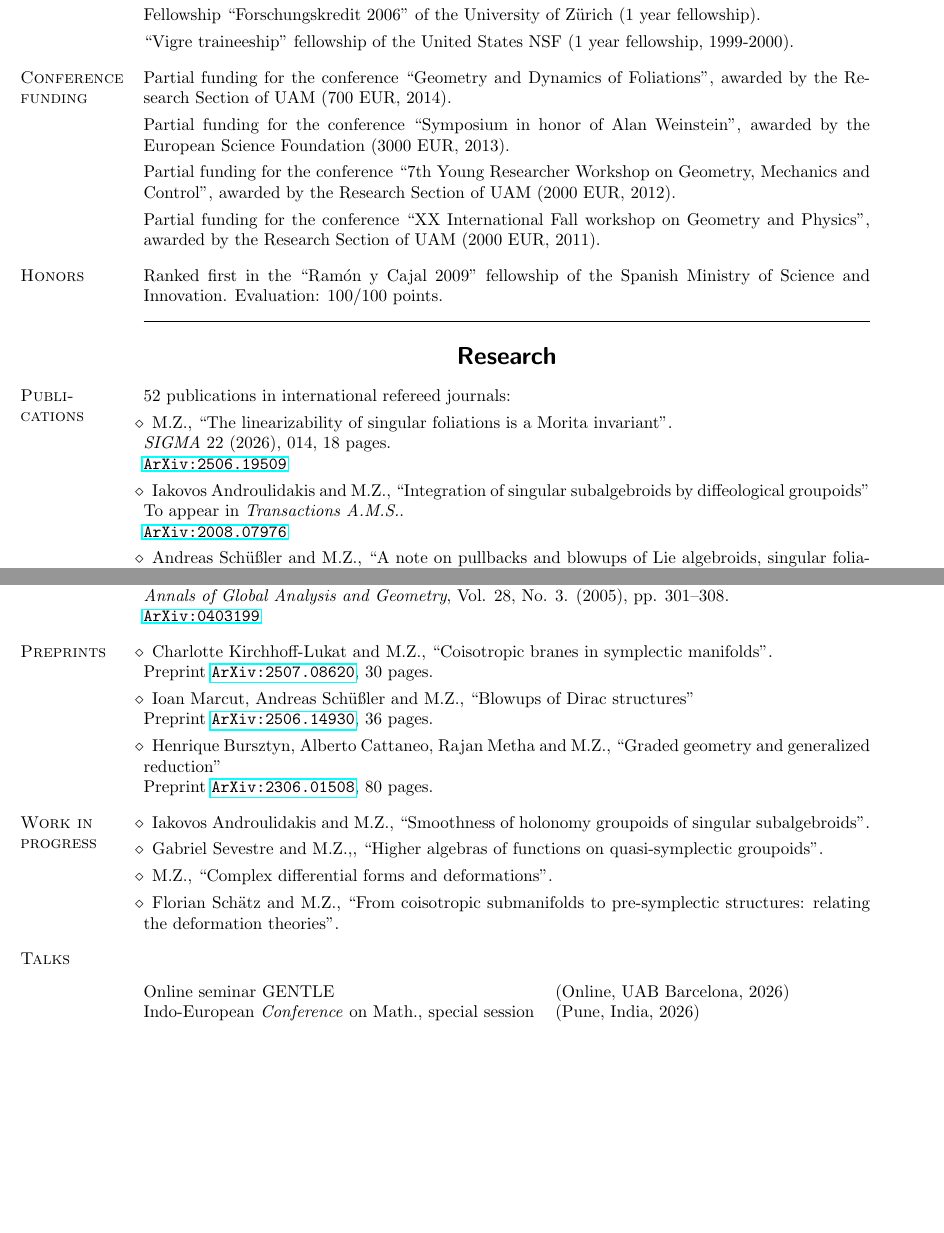
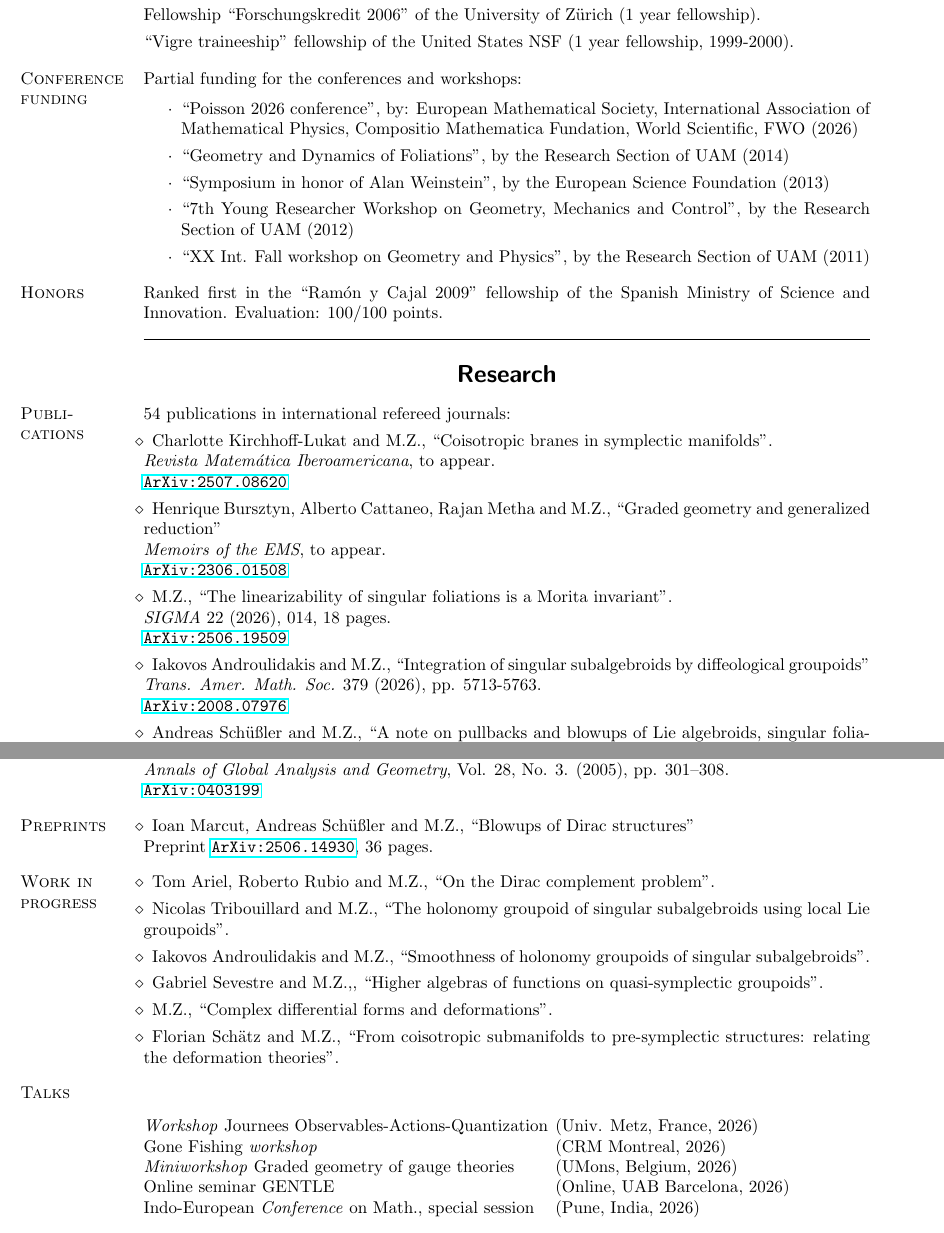
Before and after one commit to MarcoZambonMath/marcozambonmath.github.io, a LaTeX CV (cvnew.tex): two parts of pages 3 and 7 of 18, joined at a grey line, cut so that both start at the same text, the shorter picture padded with empty space. The pictures show the PDF file cvnew.pdf that the author committed with the source.

Commit message:
Add files via upload

```diff
--- a/cvnew.tex
+++ b/cvnew.tex
@@ -305,14 +305,30 @@ Fellowship ``Forschungskredit 2006''  of
 
 \begin{category}{Conference funding}
 
-\citemnobullet Partial funding for the conference ``Geometry and Dynamics of Foliations'', awarded by the Research Section of UAM (700 EUR, 2014).
-
-\citemnobullet Partial funding for the conference ``Symposium in honor of Alan Weinstein'', awarded by the European Science Foundation  (3000 EUR, 2013).
-
-\citemnobullet Partial funding for the conference ``7th
-Young Researcher Workshop on Geometry, Mechanics and Control'', awarded by the Research Section of UAM (2000 EUR, 2012).
-
-\citemnobullet Partial funding for the conference ``XX International Fall workshop on Geometry and Physics'', awarded by the Research Section of UAM (2000 EUR, 2011).
+\citemnobullet Partial funding for the conferences and workshops:
+
+
+ \begin{itemize}
+
+ \item  ``Poisson 2026 conference'', by: European Mathematical Society, International Association of Mathematical Physics, Compositio Mathematica Fundation,
+%Elsevier
+World Scientific, FWO (2026)
+
+\item ``Geometry and Dynamics of Foliations'',   by the Research Section of UAM (2014)
+%700 EUR,
+
+\item ``Symposium in honor of Alan Weinstein'',   by the European Science Foundation  (2013)
+%3000 EUR,
+
+\item ``7th
+Young Researcher Workshop on Geometry, Mechanics and Control'',  by the Research Section of UAM (2012)
+%2000 EUR,
+
+\item ``XX Int. Fall workshop on Geometry and Physics'', by the Research Section of UAM (2011)
+%2000 EUR,
+\end{itemize}
+
+
 \end{category}
 
 \begin{category}{Honors}
@@ -328,7 +344,20 @@ Young Researcher Workshop on Geometry, Mechanics and Control'', awarded by the R
 
 \center{\section*{\textsf{Research}}}
 \begin{category}{Publi\-cations}
-\citemnobullet 52 publications in international refereed journals:
+\citemnobullet 54 publications in international refereed journals:
+
+\citembullet Charlotte Kirchhoff-Lukat and M.Z., ``Coisotropic branes in symplectic manifolds''.\\
+\emph{Revista Matem\'atica Iberoamericana},  to appear.\\
+\arxiv{2507.08620}
+% 30 pages.\\
+
+\citembullet Henrique Bursztyn, Alberto Cattaneo, Rajan Metha and M.Z.,  ``Graded geometry and generalized reduction''\\
+\emph{Memoirs of the EMS}, to appear.\\
+\arxiv{2306.01508}\\
+% 80 pages.\\
+
+
+
 
 \citembullet  M.Z., ``The linearizability of singular foliations is a Morita invariant''.\\
 \emph{SIGMA} 22 (2026), 014, 18 pages.\\
@@ -336,7 +365,7 @@ Young Researcher Workshop on Geometry, Mechanics and Control'', awarded by the R
 
 
 \citembullet Iakovos Androulidakis and M.Z., ``Integration of singular subalgebroids by diffeological groupoids''\\
-To appear in \emph{Transactions A.M.S.}.\\
+\emph{Trans. Amer. Math. Soc.} 379 (2026), pp. 5713-5763.\\
 \arxiv{2008.07976}\\
 
 
@@ -609,8 +638,7 @@ M.Z., ``Averaging of Legendrian submanifolds of contact manifolds''. \\
 
 \begin{category}{Preprints}
 
-\citembullet Charlotte Kirchhoff-Lukat and M.Z., ``Coisotropic branes in symplectic manifolds''.\\
-Preprint \arxiv{2507.08620}, 30 pages.\\
+
 
 
 
@@ -619,10 +647,6 @@ Preprint \arxiv{2507.08620}, 30 pages.\\
 Preprint \arxiv{2506.14930}, 36 pages.\\
 
 
-\citembullet Henrique Bursztyn, Alberto Cattaneo, Rajan Metha and M.Z.,  ``Graded geometry and generalized reduction''\\
-Preprint \arxiv{2306.01508}, 80 pages.\\
-
-
 
 
 
@@ -636,7 +660,11 @@ Preprint \arxiv{2306.01508}, 80 pages.\\
 
 \begin{category}{Work in progress}
 
-\citembullet Iakovos Androulidakis and M.Z., ``Smoothness of holonomy groupoids of singular subalgebroids''.
+\citembullet Tom Ariel, Roberto Rubio and M.Z., ``On the Dirac complement problem''.\\
+
+\citembullet Nicolas Tribouillard and M.Z., ``The holonomy groupoid of singular subalgebroids using local Lie groupoids''.\\
+
+\citembullet Iakovos Androulidakis and M.Z., ``Smoothness of holonomy groupoids of singular subalgebroids''.\\
 
 
 
@@ -669,7 +697,11 @@ Preprint \arxiv{2306.01508}, 80 pages.\\
 \citemnobullet
 \begin{tabbing}
 mmmmmmmmmmmmmmmmmmmmmmmmmmmmm\= mmmmmmmmmmmmmmmmmmmmmmmm \kill
-Online seminar GENTLE\>(Online, UAB Barcelona, 2026)\\
+
+\emph{Workshop} Journees Observables-Actions-Quantization \>(Univ. Metz, France, 2026)\\%June
+Gone Fishing \emph{workshop}\>(CRM Montreal, 2026)\\%Apr
+\emph{Miniworkshop} Graded geometry of gauge theories\>(UMons, Belgium, 2026)\\%March
+Online seminar GENTLE\>(Online, UAB Barcelona, 2026)\\ %Feb
 Indo-European \emph{Conference} on  Math., special session \>(Pune, India, 2026)\\
 \>\\%January 12-16,
 
```
Also changed, not shown: cvnew.pdf, cvnew.tex (54 more changed lines).
